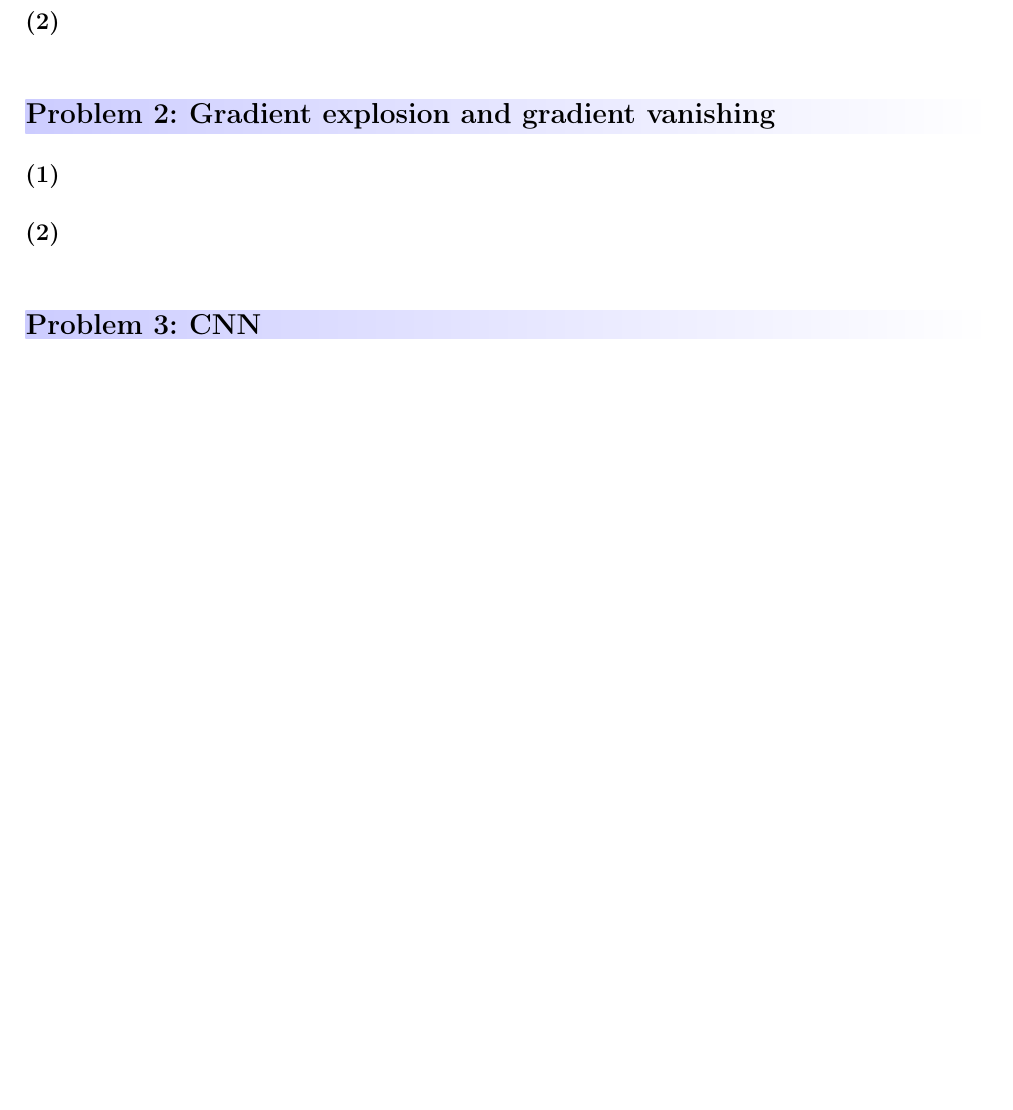
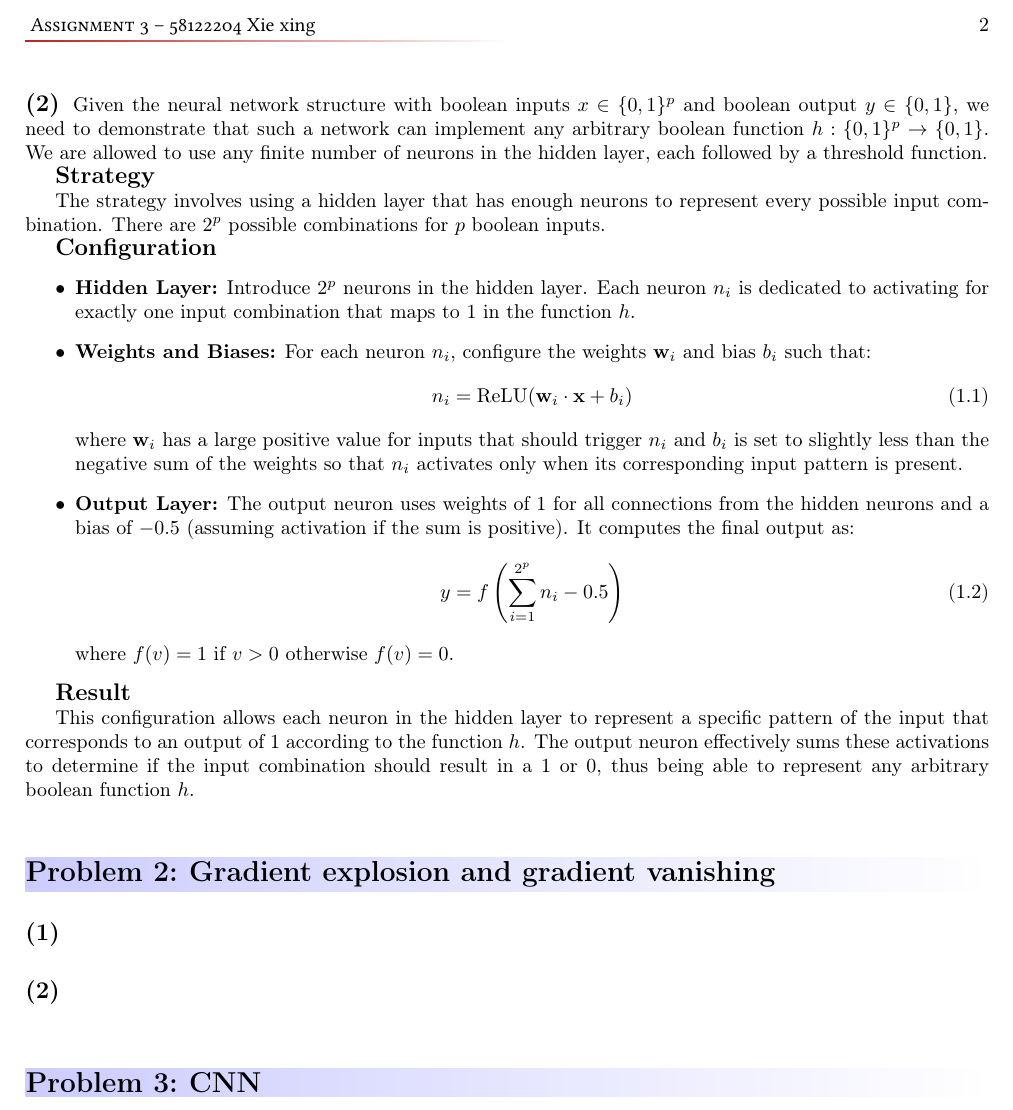
Before and after one commit to kaicheng001/23-24Spring_ML_experiment, a LaTeX document (ML第三次作业/MLasgn_3.tex): part of the page before the commit and part of page 2 of 2 after it, cut at the place of the change, the shorter picture padded with empty space. Compiled offline with pdfLaTeX.

Commit message:
机器学习第三次作业第一题

```diff
--- a/ML第三次作业/MLasgn_3.tex
+++ b/ML第三次作业/MLasgn_3.tex
@@ -27,3 +72,36 @@
+Given the neural network structure with boolean inputs $x \in \{0,1\}^p$ and boolean output $y \in \{0,1\}$,
+we need to demonstrate that such a network can implement any arbitrary boolean function $h:\{0,1\}^p \to \{0,1\}$.
+We are allowed to use any finite number of neurons in the hidden layer, each followed by a threshold function.
+
+\textbf{\large{Strategy}}
+
+The strategy involves using a hidden layer that has enough neurons to represent every possible input combination.
+There are $2^p$ possible combinations for $p$ boolean inputs.
+
+\textbf{\large{Configuration}}
+\begin{itemize}
+  \item \textbf{Hidden Layer:} Introduce $2^p$ neurons in the hidden layer. Each neuron $n_i$ is dedicated to activating for
+  exactly one input combination that maps to 1 in the function $h$.
+  \item \textbf{Weights and Biases:} For each neuron $n_i$, configure the weights $\mathbf{w}_i$ and bias $b_i$ such that:
+    \begin{equation}
+    n_i = \text{ReLU}(\mathbf{w}_i \cdot \mathbf{x} + b_i)
+    \end{equation}
+    where $\mathbf{w}_i$ has a large positive value for inputs that should trigger $n_i$ and $b_i$ is set to slightly
+    less than the negative sum of the weights so that $n_i$ activates only when its corresponding input pattern is present.
+  \item \textbf{Output Layer:} The output neuron uses weights of 1 for all connections from the hidden neurons and a bias of $-0.5$
+  (assuming activation if the sum is positive). It computes the final output as:
+    \begin{equation}
+    y = f\left(\sum_{i=1}^{2^p} n_i - 0.5\right)
+    \end{equation}
+    where $f(v) = 1$ if $v > 0$ otherwise $f(v) = 0$.
+\end{itemize}
+
+\textbf{\large{Result}}
+
+This configuration allows each neuron in the hidden layer to represent a specific pattern of the input that corresponds to
+an output of 1 according to the function $h$. The output neuron effectively sums these activations to determine if the input
+combination should result in a 1 or 0, thus being able to represent any arbitrary boolean function $h$.
+
 
 \problem{Gradient explosion and gradient vanishing}
 %第一题
```
Also changed, not shown: ML第三次作业/MLasgn_3.pdf, ML第三次作业/MLasgn_3.tex (45 more changed lines), 4 other files.
